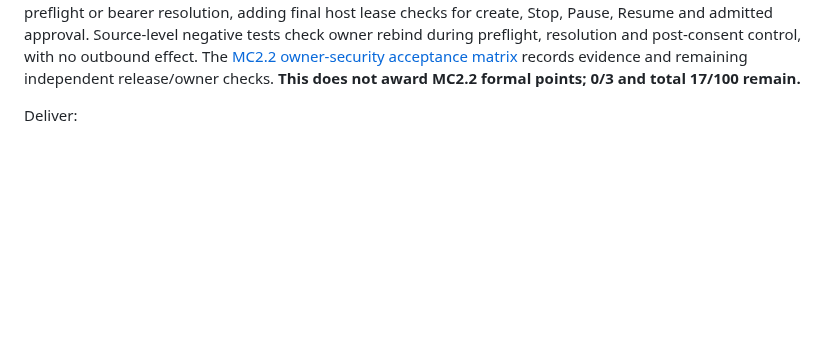
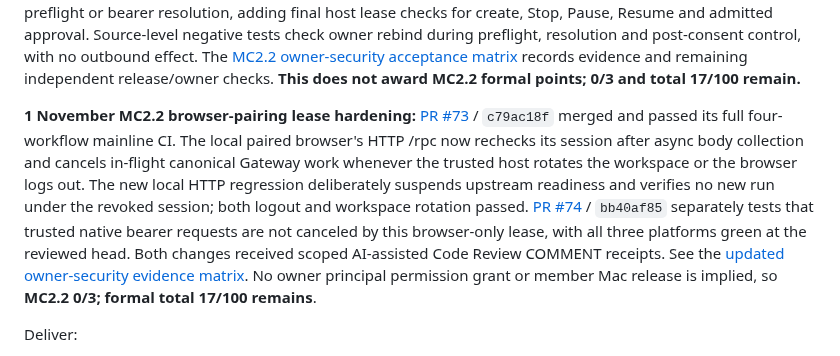
Before and after one commit to aiverse-filmmakers/AI-Verse-Dashboard, a Markdown page: docs/MISSION-CONTROL-EXECUTION-TRACKER-2026-09-15.md, the part around the change. Drawn GitHub-style; blank space fills up the shorter version.

```diff
--- a/docs/MISSION-CONTROL-EXECUTION-TRACKER-2026-09-15.md
+++ b/docs/MISSION-CONTROL-EXECUTION-TRACKER-2026-09-15.md
@@ -260,6 +260,8 @@ All eleven listed source slices have documented scoped AI-assisted **COMMENT** r
 **Review provenance:** #66 and #67 have recorded, scoped `change-review` COMMENT receipts (not GitHub APPROVE or independent human security audit). Head and main checks are green. No private user Mac install, paid inference, Data owner mounting or final owner security signoff is implied. Original MC2.2 acceptance remains **0/3**, with **17/100** formal total. Outstanding review is complete client-contract/owner authority acceptance, not repeating already proven source/Chromium construction.
 
 **1 November MC2.2 owner-effect hardening:** [PR #70](https://github.com/aiverse-filmmakers/AI-Verse-Dashboard/pull/70) merged as `8b0b7253` after exact-head 3-platform CI and operator-delegated AI technical review. It proves timeout/uncertain response creates no implicit second run and revoked credentials cannot dispatch. [PR #71](https://github.com/aiverse-filmmakers/AI-Verse-Dashboard/pull/71) merged as `6a6154fc` with exact-head green Dashboard, pinned real Gateway, native Chromium and browser QC. It corrected a stale-OS-lease window after awaited Gateway preflight or bearer resolution, adding final host lease checks for create, Stop, Pause, Resume and admitted approval. Source-level negative tests check owner rebind during preflight, resolution and post-consent control, with no outbound effect. The [MC2.2 owner-security acceptance matrix](MC2.2-OWNER-SECURITY-ACCEPTANCE-GATES-2026-11-01.md) records evidence and remaining independent release/owner checks. **This does not award MC2.2 formal points; 0/3 and total 17/100 remain.**
+
+**1 November MC2.2 browser-pairing lease hardening:** [PR #73](https://github.com/aiverse-filmmakers/AI-Verse-Dashboard/pull/73) / `c79ac18f` merged and passed its full four-workflow mainline CI. The local paired browser's HTTP /rpc now rechecks its session after async body collection and cancels in-flight canonical Gateway work whenever the trusted host rotates the workspace or the browser logs out. The new local HTTP regression deliberately suspends upstream readiness and verifies no new run under the revoked session; both logout and workspace rotation passed. [PR #74](https://github.com/aiverse-filmmakers/AI-Verse-Dashboard/pull/74) / `bb40af85` separately tests that trusted native bearer requests are not canceled by this browser-only lease, with all three platforms green at the reviewed head. Both changes received scoped AI-assisted Code Review COMMENT receipts. See the [updated owner-security evidence matrix](MC2.2-OWNER-SECURITY-ACCEPTANCE-GATES-2026-11-01.md). No owner principal permission grant or member Mac release is implied, so **MC2.2 0/3; formal total 17/100 remains**.
 
 Deliver:
 - typed client for models/chat/runs/events/cancel/pause/resume/approval;
```
Also changed, not shown: docs/MC2.2-OWNER-SECURITY-ACCEPTANCE-GATES-2026-11-01.md (+3 -1 lines).
